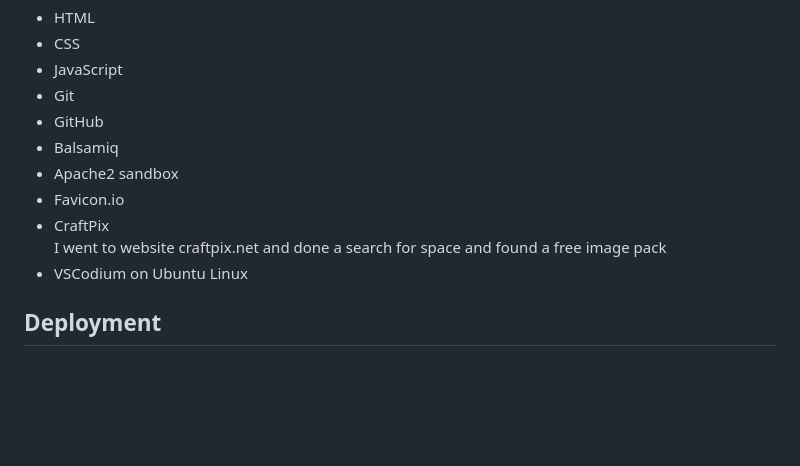
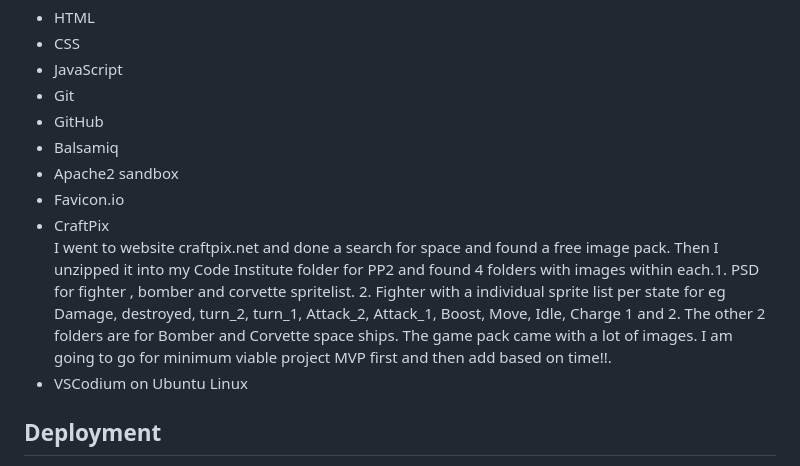
Before and after one commit to michaelcloran/shooter, a Markdown page: README.md, the part around the change. Rendered like a GitHub page; blank space fills up the shorter version.

Commit message:
docs add some info on game pack

```diff
--- a/README.md
+++ b/README.md
@@ -182,7 +182,7 @@ Above shows the 404 not found screen for mobile and Desktop. It redirects to the
 - Balsamiq<br>
 - Apache2 sandbox<br>
 - Favicon.io<br>
-- CraftPix<br> I went to website craftpix.net and done a search for space and found a free image pack
+- CraftPix<br> I went to website craftpix.net and done a search for space and found a free image pack. Then I unzipped it into my Code Institute folder for PP2 and found 4 folders with images within each.1. PSD for fighter , bomber and corvette spritelist. 2. Fighter with a individual sprite list per state for eg Damage, destroyed, turn_2, turn_1, Attack_2, Attack_1, Boost, Move, Idle, Charge 1 and 2. The other 2 folders are for Bomber and Corvette space ships. The game pack came with a lot of images. I am going to go for minimum viable project MVP first and then add based on time!!.
 - VSCodium on Ubuntu Linux<br>
 
 ## Deployment
```
